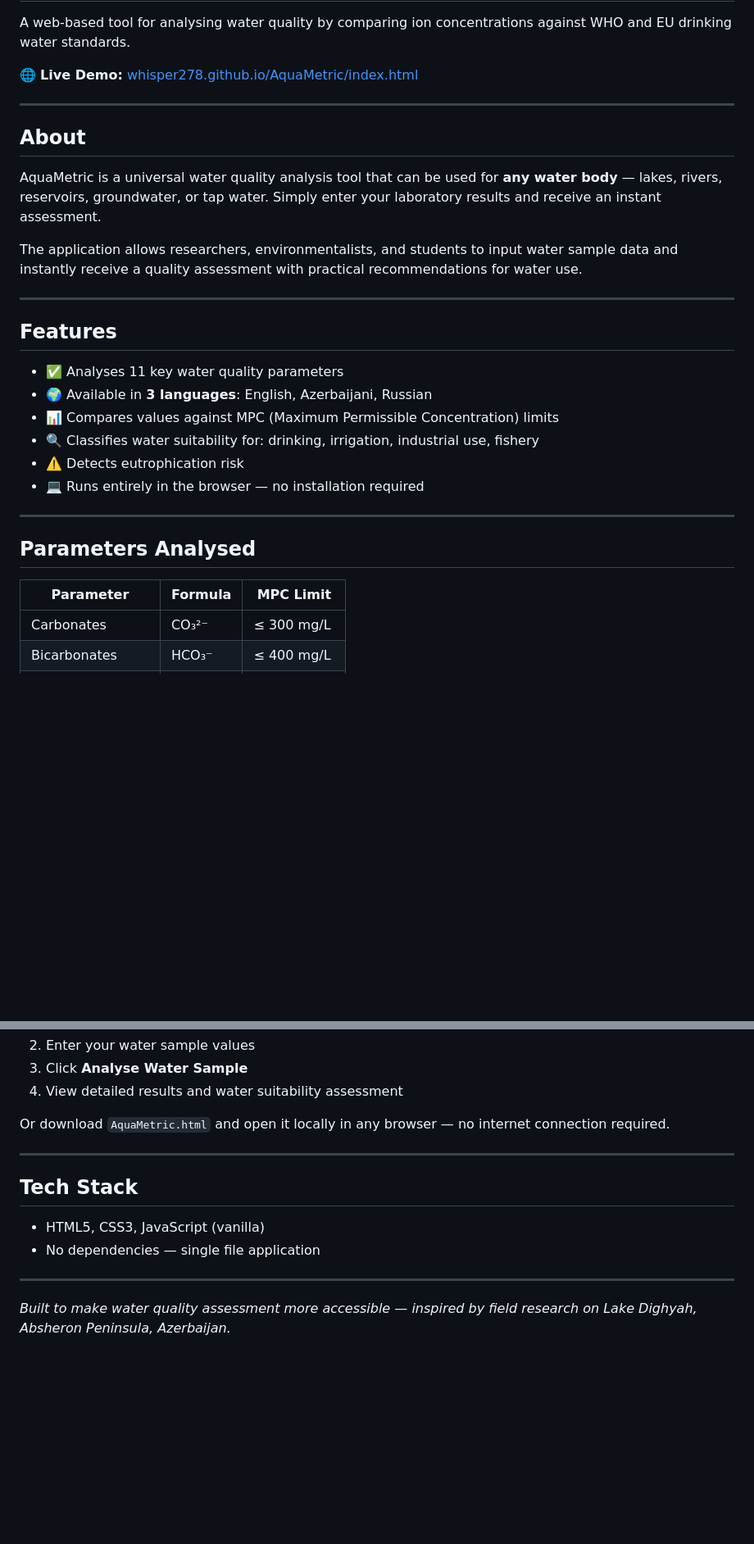
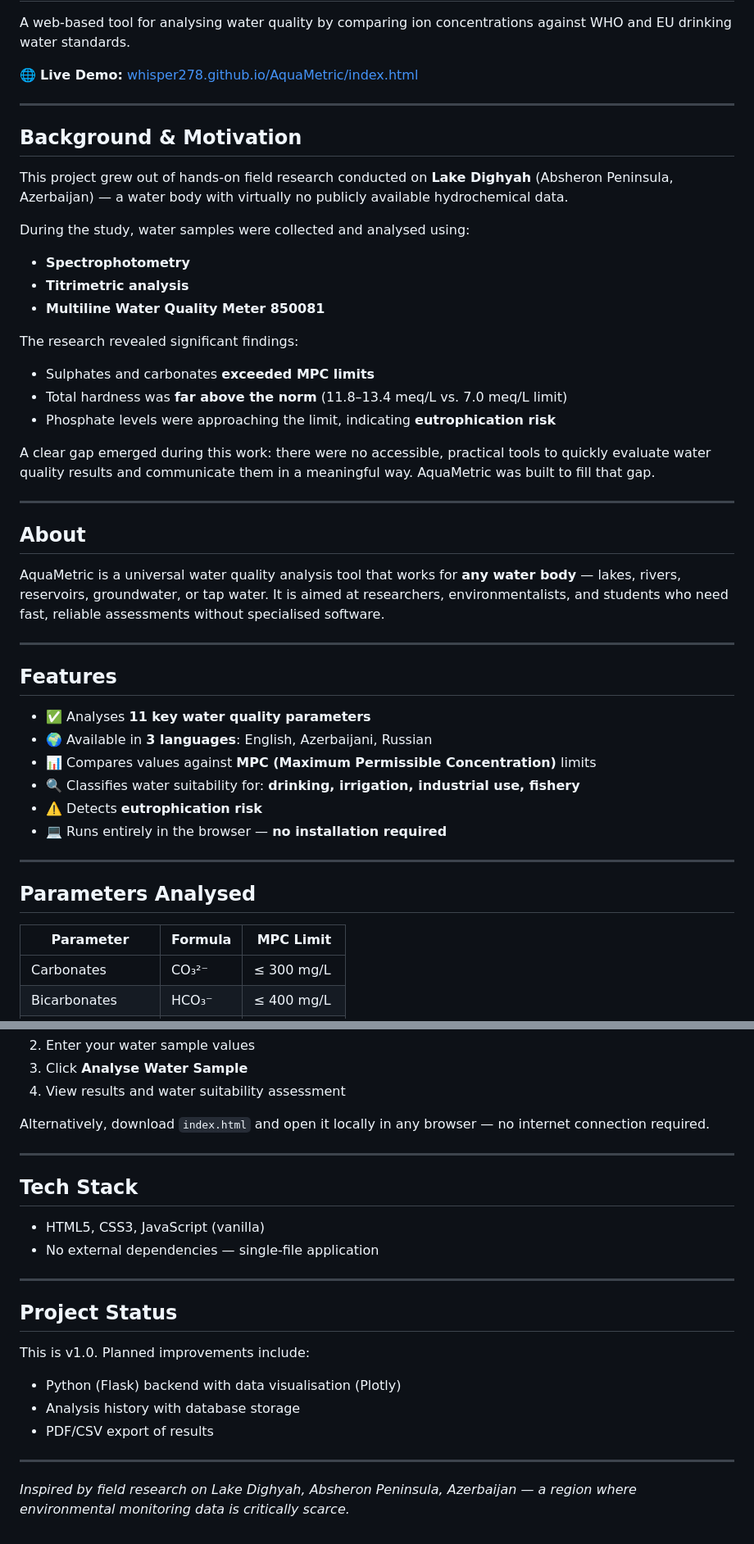
Before and after one commit to whisper278/AquaMetric, a Markdown page: README.md, 2 parts joined by grey strips. Shown at 82% size. Rendered like a GitHub page; blank space fills up the shorter version.

```diff
--- a/README.md
+++ b/README.md
@@ -6,29 +6,45 @@ A web-based tool for analysing water quality by comparing ion concentrations aga
 
 ---
 
+## Background & Motivation
+
+This project grew out of hands-on field research conducted on **Lake Dighyah** (Absheron Peninsula, Azerbaijan) — a water body with virtually no publicly available hydrochemical data.
+
+During the study, water samples were collected and analysed using:
+- **Spectrophotometry**
+- **Titrimetric analysis**
+- **Multiline Water Quality Meter 850081**
+
+The research revealed significant findings:
+- Sulphates and carbonates **exceeded MPC limits**
+- Total hardness was **far above the norm** (11.8–13.4 meq/L vs. 7.0 meq/L limit)
+- Phosphate levels were approaching the limit, indicating **eutrophication risk**
+
+A clear gap emerged during this work: there were no accessible, practical tools to quickly evaluate water quality results and communicate them in a meaningful way. AquaMetric was built to fill that gap.
+
+---
+
 ## About
 
-AquaMetric is a universal water quality analysis tool that can be used for **any water body** — lakes, rivers, reservoirs, groundwater, or tap water. Simply enter your laboratory results and receive an instant assessment.
-
-The application allows researchers, environmentalists, and students to input water sample data and instantly receive a quality assessment with practical recommendations for water use.
+AquaMetric is a universal water quality analysis tool that works for **any water body** — lakes, rivers, reservoirs, groundwater, or tap water. It is aimed at researchers, environmentalists, and students who need fast, reliable assessments without specialised software.
 
 ---
 
 ## Features
 
-- ✅ Analyses 11 key water quality parameters
+- ✅ Analyses **11 key water quality parameters**
 - 🌍 Available in **3 languages**: English, Azerbaijani, Russian
-- 📊 Compares values against MPC (Maximum Permissible Concentration) limits
-- 🔍 Classifies water suitability for: drinking, irrigation, industrial use, fishery
-- ⚠️ Detects eutrophication risk
-- 💻 Runs entirely in the browser — no installation required
+- 📊 Compares values against **MPC (Maximum Permissible Concentration)** limits
+- 🔍 Classifies water suitability for: **drinking, irrigation, industrial use, fishery**
+- ⚠️ Detects **eutrophication risk**
+- 💻 Runs entirely in the browser — **no installation required**
 
 ---
 
 ## Parameters Analysed
 
 | Parameter | Formula | MPC Limit |
-|-----------|---------|-----------|
+|---|---|---|
 | Carbonates | CO₃²⁻ | ≤ 300 mg/L |
 | Bicarbonates | HCO₃⁻ | ≤ 400 mg/L |
 | Phosphates | PO₄³⁻ | ≤ 3.5 mg/L |
@@ -75,16 +72,25 @@ Key findings that shaped the app's design:
 2. Enter your water sample values
 3. Click **Analyse Water Sample**
-4. View detailed results and water suitability assessment
+4. View results and water suitability assessment
 
-Or download `AquaMetric.html` and open it locally in any browser — no internet connection required.
+Alternatively, download `index.html` and open it locally in any browser — no internet connection required.
 
 ---
 
 ## Tech Stack
 
 - HTML5, CSS3, JavaScript (vanilla)
-- No dependencies — single file application
+- No external dependencies — single-file application
 
 ---
 
-*Built to make water quality assessment more accessible — inspired by field research on Lake Dighyah, Absheron Peninsula, Azerbaijan.*
+## Project Status
+
+This is v1.0. Planned improvements include:
+- Python (Flask) backend with data visualisation (Plotly)
+- Analysis history with database storage
+- PDF/CSV export of results
+
+---
+
+*Inspired by field research on Lake Dighyah, Absheron Peninsula, Azerbaijan — a region where environmental monitoring data is critically scarce.*
```
Also changed, not shown: other parts of README.md (+1 -20 lines).
